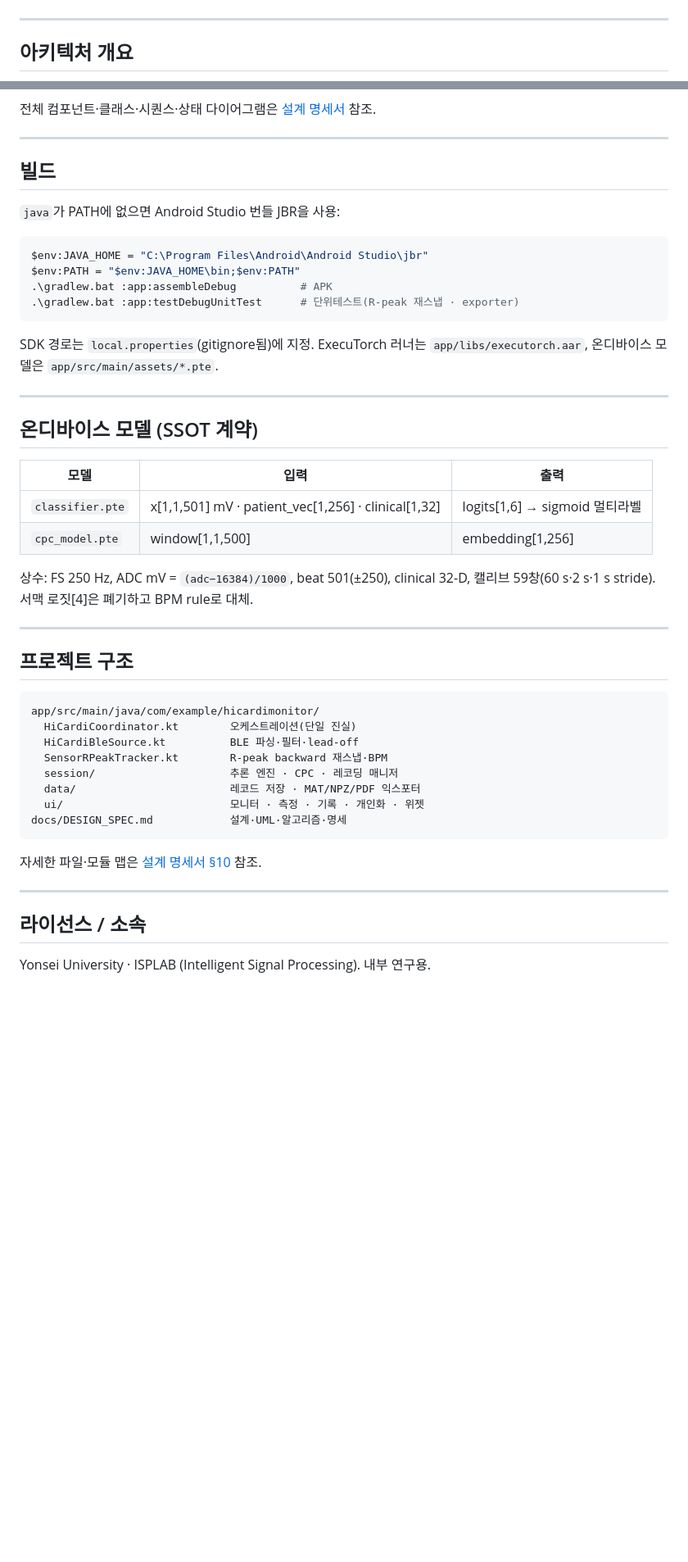
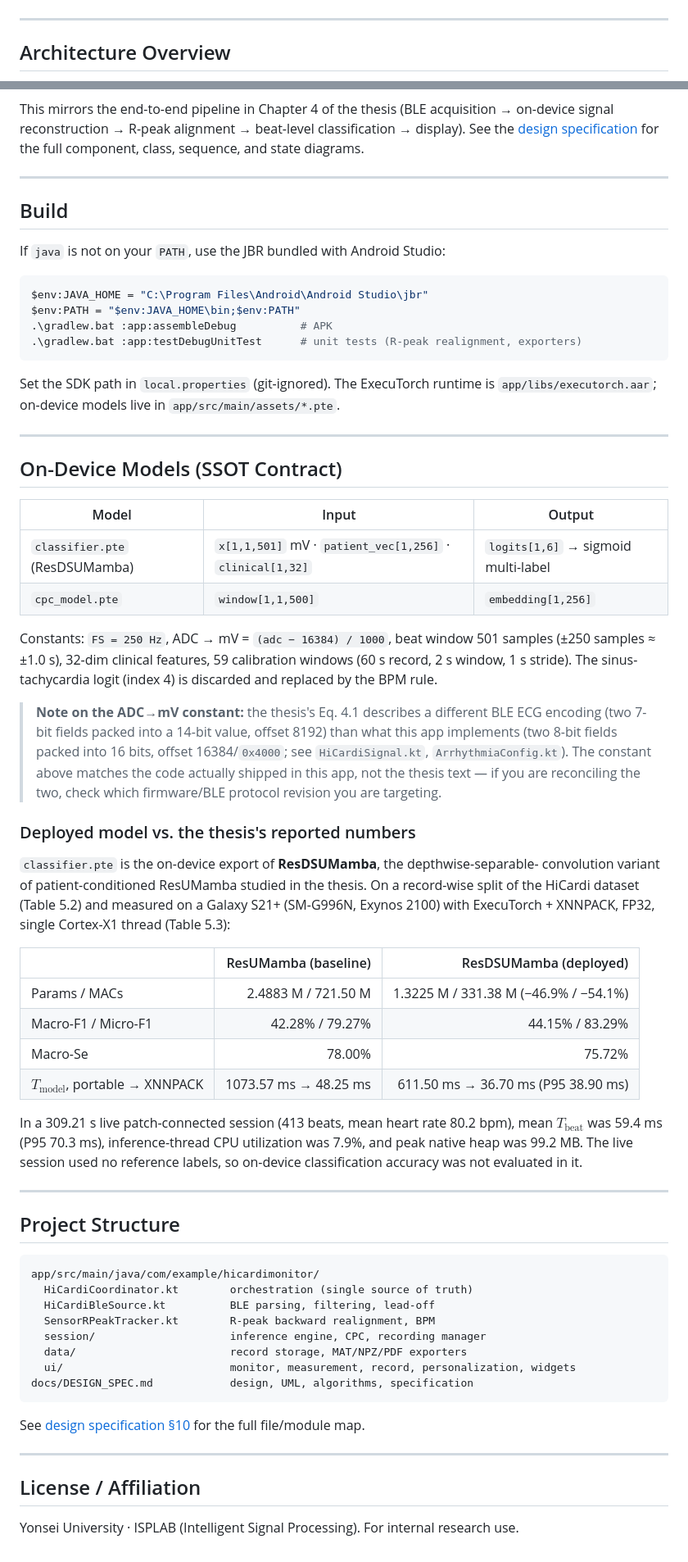
Before and after one commit to h4xryu/ECG-Realtime-monitor, a Markdown page: README.md, 2 parts joined by grey strips. Shown at 82% size. GitHub-like rendering; blank space fills up the shorter version.

````diff
--- a/README.md
+++ b/README.md
@@ -28,7 +49,7 @@ HiCardi 패치(단일 리드 ECG · 250 Hz · BLE)를 위한 **안드로이드
 
 ---
 
-## 아키텍처 개요
+## Architecture Overview
 
 ```mermaid
 flowchart LR
@@ -42,52 +63,86 @@ flowchart LR
 ```
 
-전체 컴포넌트·클래스·시퀀스·상태 다이어그램은 [설계 명세서](docs/DESIGN_SPEC.md) 참조.
+This mirrors the end-to-end pipeline in Chapter 4 of the thesis (BLE acquisition →
+on-device signal reconstruction → R-peak alignment → beat-level classification → display).
+See the [design specification](docs/DESIGN_SPEC.md) for the full component, class,
+sequence, and state diagrams.
 
 ---
 
-## 빌드
+## Build
 
-`java`가 PATH에 없으면 Android Studio 번들 JBR을 사용:
+If `java` is not on your `PATH`, use the JBR bundled with Android Studio:
 
 ```powershell
 $env:JAVA_HOME = "C:\Program Files\Android\Android Studio\jbr"
 $env:PATH = "$env:JAVA_HOME\bin;$env:PATH"
 .\gradlew.bat :app:assembleDebug          # APK
-.\gradlew.bat :app:testDebugUnitTest      # 단위테스트(R-peak 재스냅 · exporter)
+.\gradlew.bat :app:testDebugUnitTest      # unit tests (R-peak realignment, exporters)
 ```
 
-SDK 경로는 `local.properties`(gitignore됨)에 지정. ExecuTorch 러너는 `app/libs/executorch.aar`, 온디바이스 모델은 `app/src/main/assets/*.pte`.
+Set the SDK path in `local.properties` (git-ignored). The ExecuTorch runtime is
+`app/libs/executorch.aar`; on-device models live in `app/src/main/assets/*.pte`.
 
 ---
 
-## 온디바이스 모델 (SSOT 계약)
+## On-Device Models (SSOT Contract)
 
-| 모델 | 입력 | 출력 |
+| Model | Input | Output |
 |---|---|---|
-| `classifier.pte` | x[1,1,501] mV · patient_vec[1,256] · clinical[1,32] | logits[1,6] → sigmoid 멀티라벨 |
-| `cpc_model.pte` | window[1,1,500] | embedding[1,256] |
+| `classifier.pte` (ResDSUMamba) | `x[1,1,501]` mV · `patient_vec[1,256]` · `clinical[1,32]` | `logits[1,6]` → sigmoid multi-label |
+| `cpc_model.pte` | `window[1,1,500]` | `embedding[1,256]` |
 
-상수: FS 250 Hz, ADC mV = `(adc−16384)/1000`, beat 501(±250), clinical 32-D, 캘리브 59창(60 s·2 s·1 s stride). 서맥 로짓[4]은 폐기하고 BPM rule로 대체.
+Constants: `FS = 250 Hz`, ADC → mV = `(adc − 16384) / 1000`, beat window 501 samples
+(±250 samples ≈ ±1.0 s), 32-dim clinical features, 59 calibration windows (60 s record,
+2 s window, 1 s stride). The sinus-tachycardia logit (index 4) is discarded and replaced
+by the BPM rule.
+
+> **Note on the ADC→mV constant:** the thesis's Eq. 4.1 describes a different BLE ECG
+> encoding (two 7-bit fields packed into a 14-bit value, offset 8192) than what this app
+> implements (two 8-bit fields packed into 16 bits, offset 16384/`0x4000`; see
+> `HiCardiSignal.kt`, `ArrhythmiaConfig.kt`). The constant above matches the code actually
+> shipped in this app, not the thesis text — if you are reconciling the two, check which
+> firmware/BLE protocol revision you are targeting.
+
+### Deployed model vs. the thesis's reported numbers
+
+`classifier.pte` is the on-device export of **ResDSUMamba**, the depthwise-separable-
+convolution variant of patient-conditioned ResUMamba studied in the thesis. On a
+record-wise split of the HiCardi dataset (Table 5.2) and measured on a Galaxy S21+
+(SM-G996N, Exynos 2100) with ExecuTorch + XNNPACK, FP32, single Cortex-X1 thread
+(Table 5.3):
+
+| | ResUMamba (baseline) | ResDSUMamba (deployed) |
+|---|---:|---:|
+| Params / MACs | 2.4883 M / 721.50 M | 1.3225 M / 331.38 M (−46.9% / −54.1%) |
+| Macro-F1 / Micro-F1 | 42.28% / 79.27% | 44.15% / 83.29% |
+| Macro-Se | 78.00% | 75.72% |
+| $T_{\text{model}}$, portable → XNNPACK | 1073.57 ms → 48.25 ms | 611.50 ms → 36.70 ms (P95 38.90 ms) |
+
+In a 309.21 s live patch-connected session (413 beats, mean heart rate 80.2 bpm), mean
+$T_{\text{beat}}$ was 59.4 ms (P95 70.3 ms), inference-thread CPU utilization was 7.9%, and
+peak native heap was 99.2 MB. The live session used no reference labels, so on-device
+classification accuracy was not evaluated in it.
 
 ---
 
-## 프로젝트 구조
+## Project Structure
 
 ```
 app/src/main/java/com/example/hicardimonitor/
-  HiCardiCoordinator.kt        오케스트레이션(단일 진실)
-  HiCardiBleSource.kt          BLE 파싱·필터·lead-off
-  SensorRPeakTracker.kt        R-peak backward 재스냅·BPM
-  session/                     추론 엔진 · CPC · 레코딩 매니저
-  data/                        레코드 저장 · MAT/NPZ/PDF 익스포터
-  ui/                          모니터 · 측정 · 기록 · 개인화 · 위젯
-docs/DESIGN_SPEC.md            설계·UML·알고리즘·명세
+  HiCardiCoordinator.kt        orchestration (single source of truth)
+  HiCardiBleSource.kt          BLE parsing, filtering, lead-off
+  SensorRPeakTracker.kt        R-peak backward realignment, BPM
+  session/                     inference engine, CPC, recording manager
+  data/                        record storage, MAT/NPZ/PDF exporters
+  ui/                          monitor, measurement, record, personalization, widgets
+docs/DESIGN_SPEC.md            design, UML, algorithms, specification
 ```
 
-자세한 파일·모듈 맵은 [설계 명세서 §10](docs/DESIGN_SPEC.md) 참조.
+See [design specification §10](docs/DESIGN_SPEC.md) for the full file/module map.
 
 ---
 
-## 라이선스 / 소속
+## License / Affiliation
 
-Yonsei University · ISPLAB (Intelligent Signal Processing). 내부 연구용.
+Yonsei University · ISPLAB (Intelligent Signal Processing). For internal research use.
````
Also changed, not shown: other parts of README.md (+40 -19 lines).
